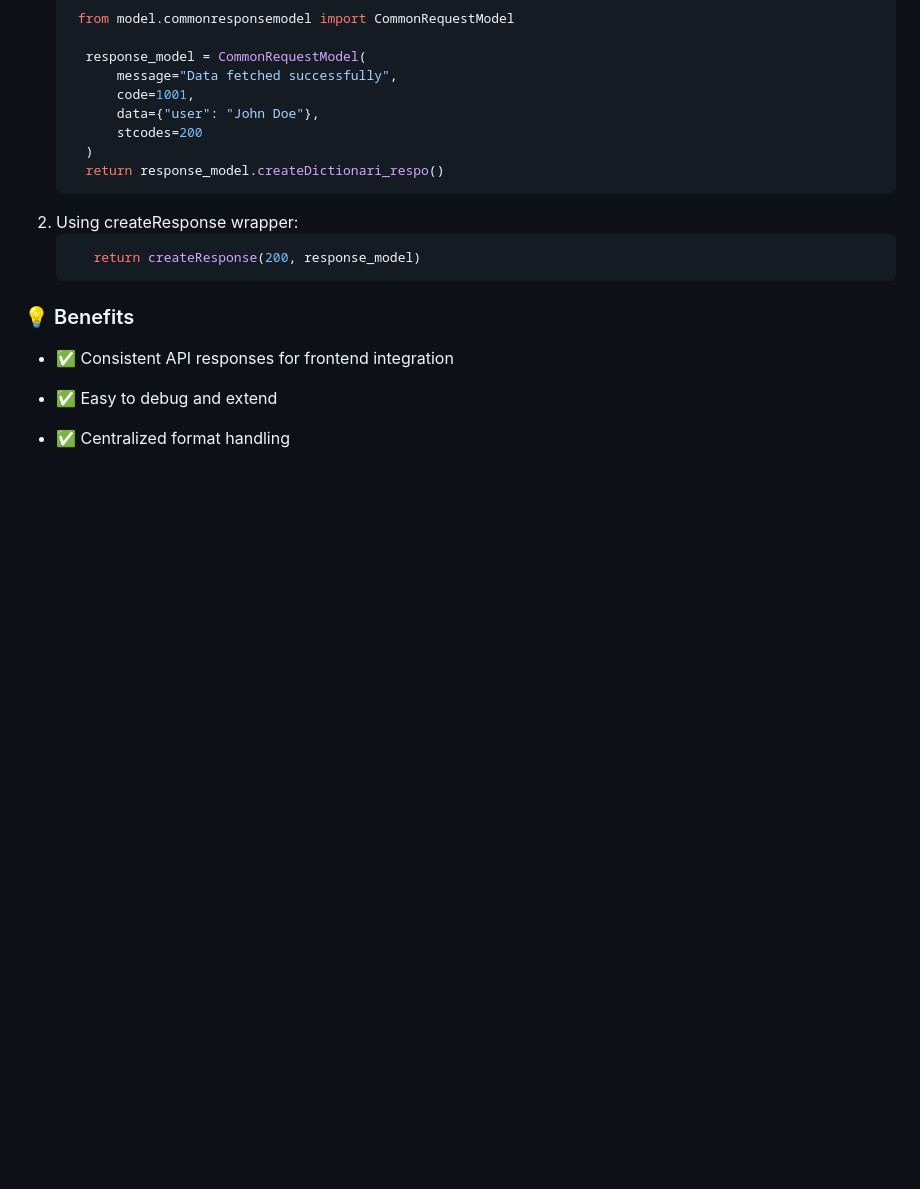
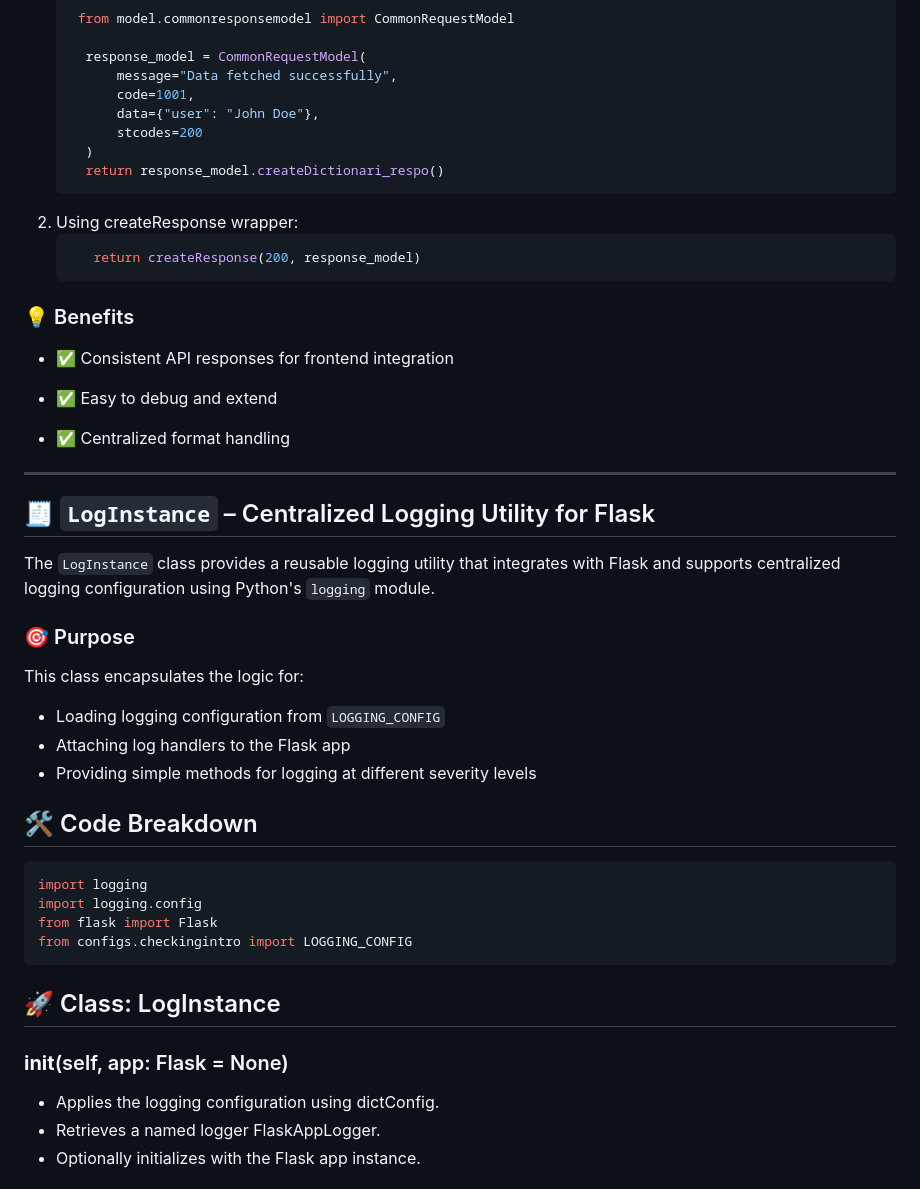
Before and after one commit to madushanjoel98/flask_template, a Markdown page: README.md, the part around one of its changes. Rendered like a GitHub page; blank space fills up the shorter version.

````diff
--- a/README.md
+++ b/README.md
@@ -219,3 +219,34 @@ The createResponse function takes a status code and a response object (instance
 * ✅ Easy to debug and extend
 
 * ✅ Centralized format handling
+
+---
+## 🧾 `LogInstance` – Centralized Logging Utility for Flask
+
+The `LogInstance` class provides a reusable logging utility that integrates with Flask and supports centralized logging configuration using Python's `logging` module.
+
+
+
+### 🎯 Purpose
+
+This class encapsulates the logic for:
+
+- Loading logging configuration from `LOGGING_CONFIG`
+- Attaching log handlers to the Flask app
+- Providing simple methods for logging at different severity levels
+
+
+## 🛠️ Code Breakdown
+
+```python
+import logging
+import logging.config
+from flask import Flask
+from configs.checkingintro import LOGGING_CONFIG
+```
+## 🚀 Class: LogInstance
+### __init__(self, app: Flask = None)
+* Applies the logging configuration using dictConfig.
+* Retrieves a named logger FlaskAppLogger.
+* Optionally initializes with the Flask app instance.
+
````
Also changed, not shown: other parts of README.md (+63 -0 lines).
